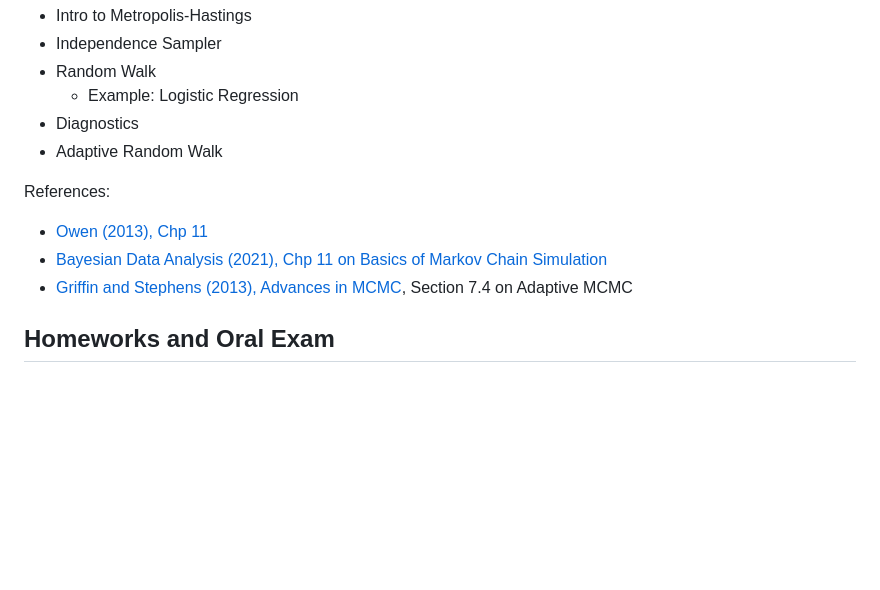
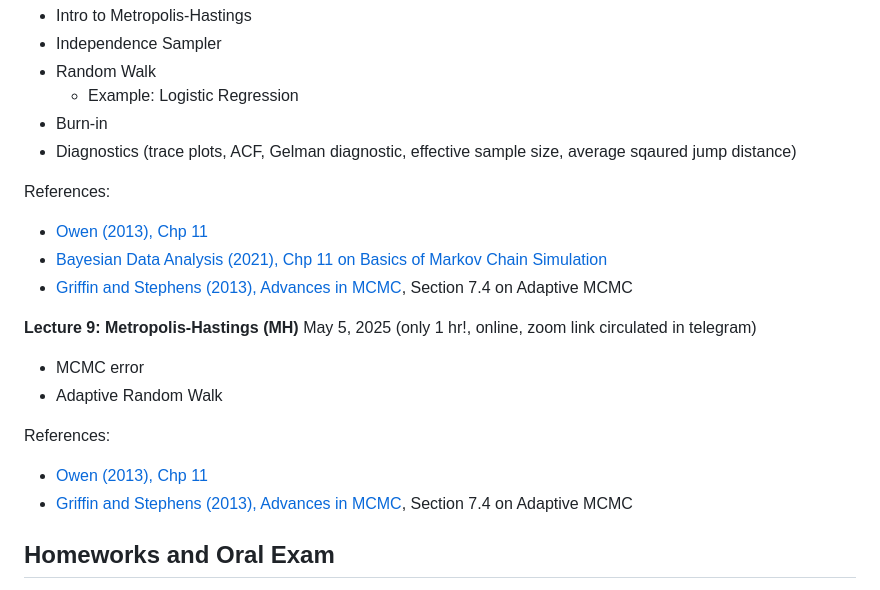
Before and after one commit to sarawade/BS_Trento_Spring2025, a Markdown page: README.md, the part around the change. Rendered like a GitHub page; blank space fills up the shorter version.

```diff
--- a/README.md
+++ b/README.md
@@ -104,14 +104,21 @@ Further references on probabilistic programming:
 - Independence Sampler
 - Random Walk
   - Example: Logistic Regression
-- Diagnostics
-- Adaptive Random Walk
+- Burn-in
+- Diagnostics (trace plots, ACF, Gelman diagnostic, effective sample size, average sqaured jump distance)
 
 References:
 - [Owen (2013), Chp 11](https://artowen.su.domains/mc/Ch-MCMC.pdf)
 - [Bayesian Data Analysis (2021), Chp 11 on Basics of Markov Chain Simulation](https://sites.stat.columbia.edu/gelman/book/BDA3.pdf)
 - [Griffin and Stephens (2013), Advances in MCMC](https://academic.oup.com/book/12043/chapter/161359578), Section 7.4 on Adaptive MCMC
 
+**Lecture 9: Metropolis-Hastings (MH)** May 5, 2025 (only 1 hr!, online, zoom link circulated in telegram)
+- MCMC error
+- Adaptive Random Walk
+
+References:
+- [Owen (2013), Chp 11](https://artowen.su.domains/mc/Ch-MCMC.pdf)
+- [Griffin and Stephens (2013), Advances in MCMC](https://academic.oup.com/book/12043/chapter/161359578), Section 7.4 on Adaptive MCMC
 
 ## Homeworks and Oral Exam
 
```
